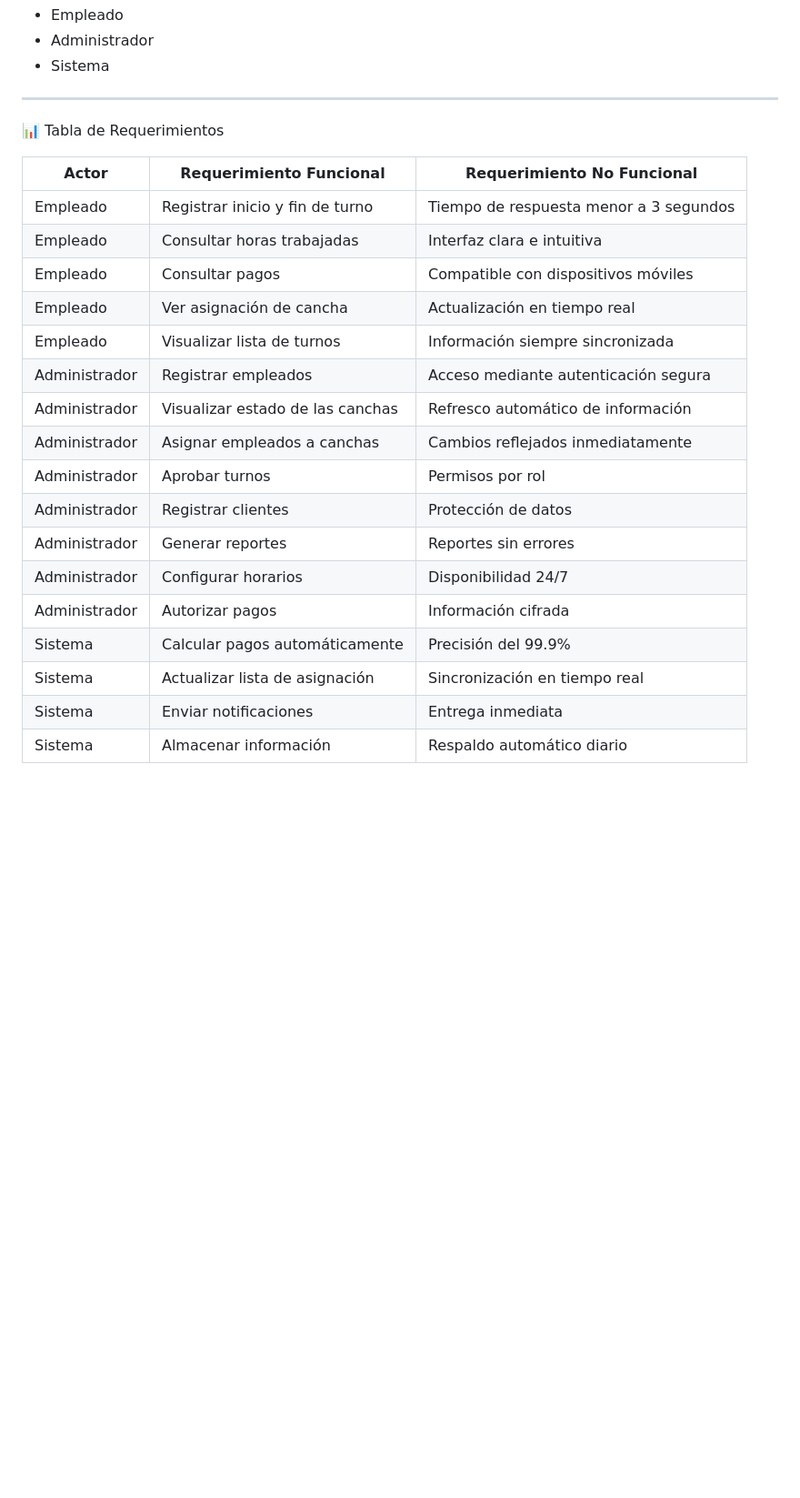
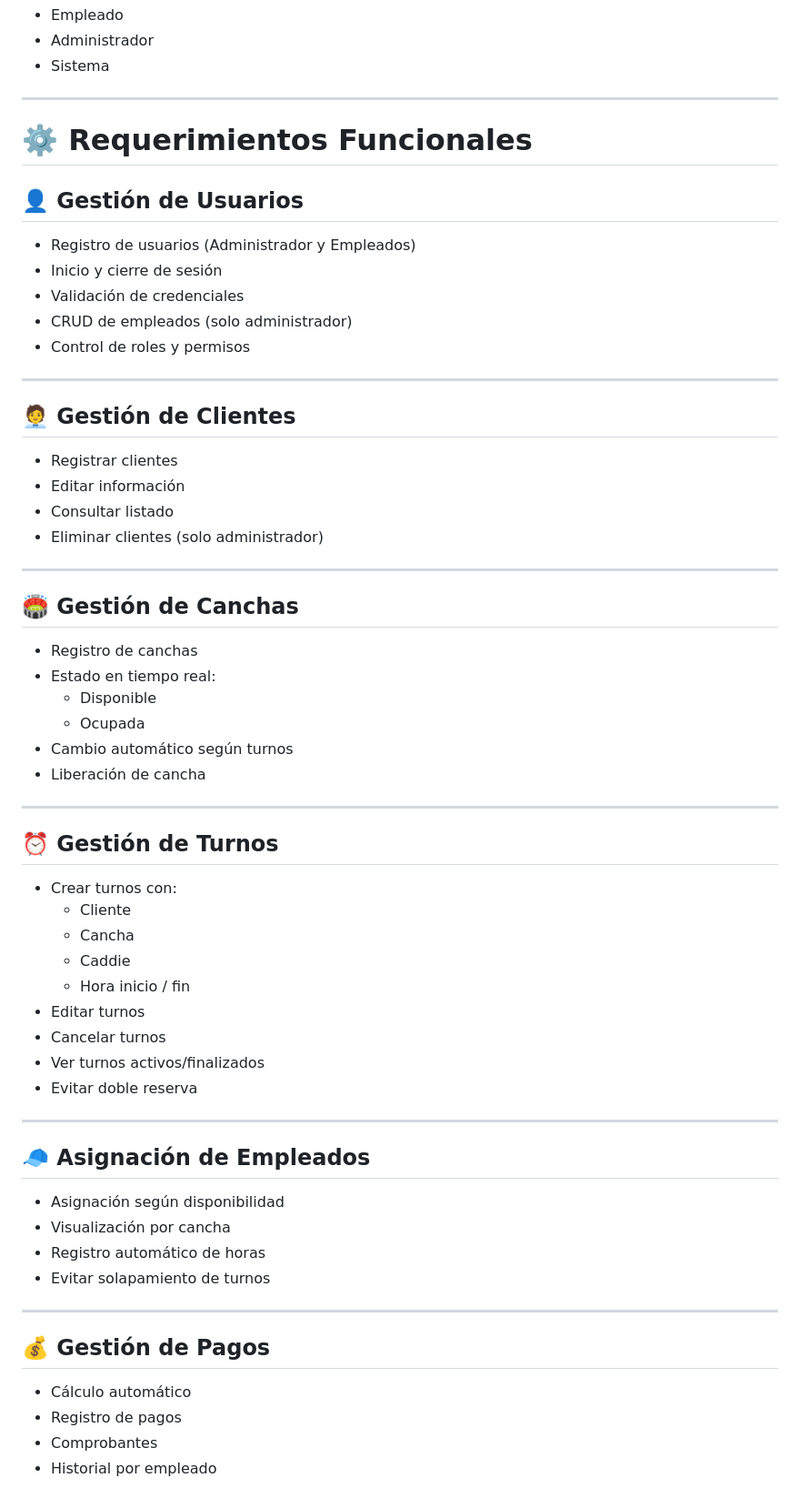
Before and after one commit to MiguelEA44/plataforma-caddies, a Markdown page: README.md, the part around one of its changes. Shown at 91% size. Drawn GitHub-style; blank space fills up the shorter version.

Commit message:
Update README.md
eliminacion de tabla se agregan requerimientos en texto

```diff
--- a/README.md
+++ b/README.md
@@ -73,24 +73,60 @@ Requerimientos del Sistema de Gestión de Turnos y Pagos
 
 ---
 
-📊 Tabla de Requerimientos
 
-| Actor         | Requerimiento Funcional                                              | Requerimiento No Funcional                                  |
-|---------------|----------------------------------------------------------------------|--------------------------------------------------------------|
-| Empleado      | Registrar inicio y fin de turno                                      | Tiempo de respuesta menor a 3 segundos                       |
-| Empleado      | Consultar horas trabajadas                                           | Interfaz clara e intuitiva                                   |
-| Empleado      | Consultar pagos                                                      | Compatible con dispositivos móviles                          |
-| Empleado      | Ver asignación de cancha                                             | Actualización en tiempo real                                 |
-| Empleado      | Visualizar lista de turnos                                           | Información siempre sincronizada                             |
-| Administrador | Registrar empleados                                                  | Acceso mediante autenticación segura                         |
-| Administrador | Visualizar estado de las canchas                                     | Refresco automático de información                           |
-| Administrador | Asignar empleados a canchas                                          | Cambios reflejados inmediatamente                             |
-| Administrador | Aprobar turnos                                                       | Permisos por rol                                              |
-| Administrador | Registrar clientes                                                   | Protección de datos                                           |
-| Administrador | Generar reportes                                                     | Reportes sin errores                                          |
-| Administrador | Configurar horarios                                                  | Disponibilidad 24/7                                           |
-| Administrador | Autorizar pagos                                                      | Información cifrada                                           |
-| Sistema       | Calcular pagos automáticamente                                      | Precisión del 99.9%                                           |
-| Sistema       | Actualizar lista de asignación                                       | Sincronización en tiempo real                                 |
-| Sistema       | Enviar notificaciones                                                | Entrega inmediata                                             |
-| Sistema       | Almacenar información                                                | Respaldo automático diario                                    |
+# ⚙️ Requerimientos Funcionales
+
+## 👤 Gestión de Usuarios
+- Registro de usuarios (Administrador y Empleados)
+- Inicio y cierre de sesión
+- Validación de credenciales
+- CRUD de empleados (solo administrador)
+- Control de roles y permisos
+
+---
+
+## 🧑‍💼 Gestión de Clientes
+- Registrar clientes
+- Editar información
+- Consultar listado
+- Eliminar clientes (solo administrador)
+
+---
+
+## 🏟️ Gestión de Canchas
+- Registro de canchas
+- Estado en tiempo real:
+  - Disponible
+  - Ocupada
+- Cambio automático según turnos
+- Liberación de cancha
+
+---
+
+## ⏰ Gestión de Turnos
+- Crear turnos con:
+  - Cliente
+  - Cancha
+  - Caddie
+  - Hora inicio / fin
+- Editar turnos
+- Cancelar turnos
+- Ver turnos activos/finalizados
+- Evitar doble reserva
+
+---
+
+## 🧢 Asignación de Empleados
+- Asignación según disponibilidad
+- Visualización por cancha
+- Registro automático de horas
+- Evitar solapamiento de turnos
+
+---
+
+## 💰 Gestión de Pagos
+- Cálculo automático
+- Registro de pagos
+- Comprobantes
+- Historial por empleado
+
```
Also changed, not shown: other parts of README.md (+78 -0 lines).
